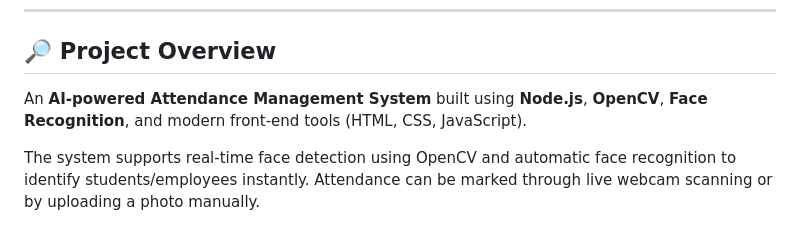
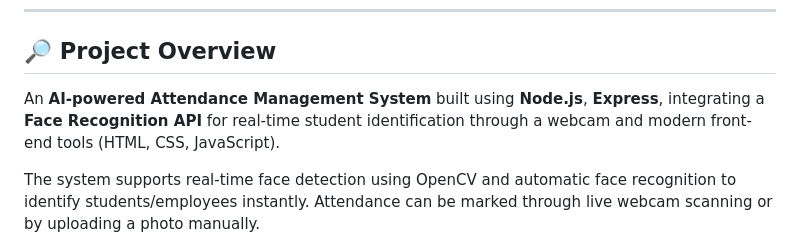
Before and after one commit to Nehasingh2504/ai_attendance, a Markdown page: README.md, the part around the change. Rendered like a GitHub page.

```diff
--- a/README.md
+++ b/README.md
@@ -6,7 +6,7 @@
 
 ## 🔎 Project Overview
 
-An **AI-powered Attendance Management System** built using **Node.js**, **OpenCV**, **Face Recognition**, and modern front-end tools (HTML, CSS, JavaScript).
+An **AI-powered Attendance Management System** built using **Node.js**, **Express**, integrating a **Face Recognition API** for real-time student identification through a webcam and modern front-end tools (HTML, CSS, JavaScript).
 
 The system supports real-time face detection using OpenCV and automatic face recognition to identify students/employees instantly. Attendance can be marked through live webcam scanning or by uploading a photo manually.
 
```
